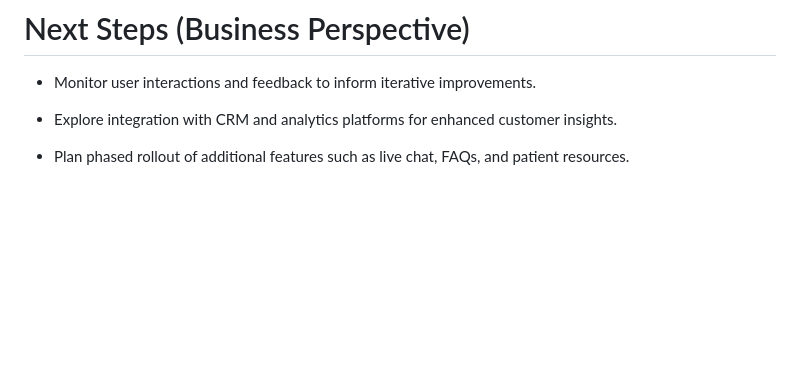
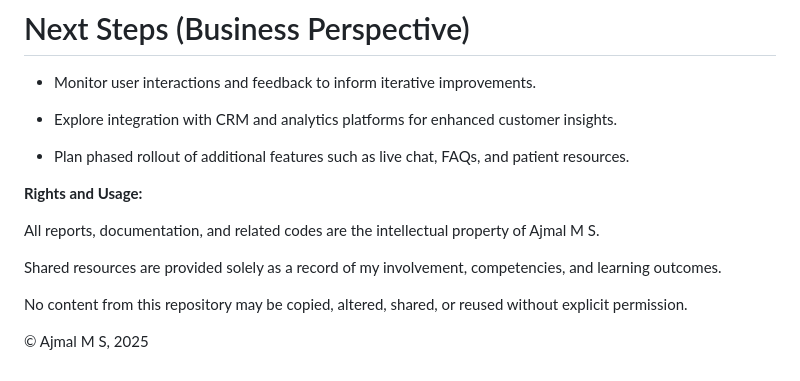
Before and after one commit to Aju-GitHub/horizonhealthcare.github.io, a Markdown page: README.md, the part around the change. GitHub-like rendering; blank space fills up the shorter version.

```diff
--- a/README.md
+++ b/README.md
@@ -75,3 +75,13 @@ As the Business Analyst, I played a key role in bridging client requirements wit
 - Explore integration with CRM and analytics platforms for enhanced customer insights.
 
 - Plan phased rollout of additional features such as live chat, FAQs, and patient resources.
+
+**Rights and Usage:**
+
+All reports, documentation, and related codes are the intellectual property of Ajmal M S.
+
+Shared resources are provided solely as a record of my involvement, competencies, and learning outcomes.
+
+No content from this repository may be copied, altered, shared, or reused without explicit permission.
+
+© Ajmal M S, 2025
```
